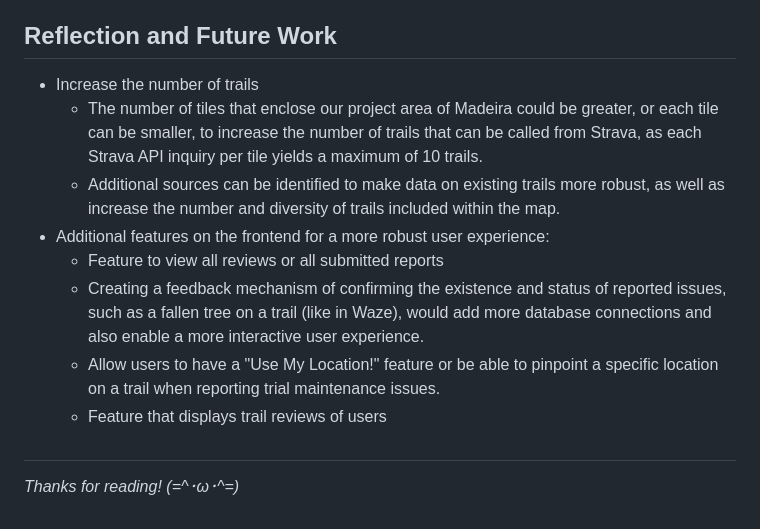
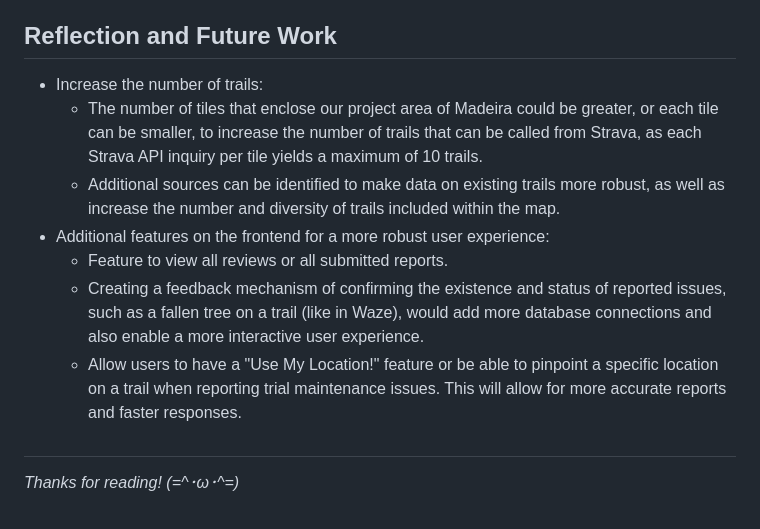
Before and after one commit to kanatea/mountain-biking, a Markdown page: README.md, the part around one of its changes. Drawn GitHub-style.

```diff
--- a/README.md
+++ b/README.md
@@ -119,14 +119,13 @@ pgAdmin is used for data storage and analysis.
     - flask, jsonify, render_template, request
 
 ## Reflection and Future Work
-- Increase the number of trails
+- Increase the number of trails:
     - The number of tiles that enclose our project area of Madeira could be greater, or each tile can be smaller, to increase the number of trails that can be called from Strava, as each Strava API inquiry per tile yields a maximum of 10 trails.
     - Additional sources can be identified to make data on existing trails more robust, as well as increase the number and diversity of trails included within the map.
 - Additional features on the frontend for a more robust user experience:
-    - Feature to view all reviews or all submitted reports
+    - Feature to view all reviews or all submitted reports.
     - Creating a feedback mechanism of confirming the existence and status of reported issues, such as a fallen tree on a trail (like in Waze), would add more database connections and also enable a more interactive user experience.
-    - Allow users to have a "Use My Location!" feature or be able to pinpoint a specific location on a trail when reporting trial maintenance issues.
-    - Feature that displays trail reviews of users
+    - Allow users to have a "Use My Location!" feature or be able to pinpoint a specific location on a trail when reporting trial maintenance issues. This will allow for more accurate reports and faster responses.
 
  ##
 _Thanks for reading! (=^･ω･^=)_
```
Also changed, not shown: other parts of README.md (+2 -2 lines).
